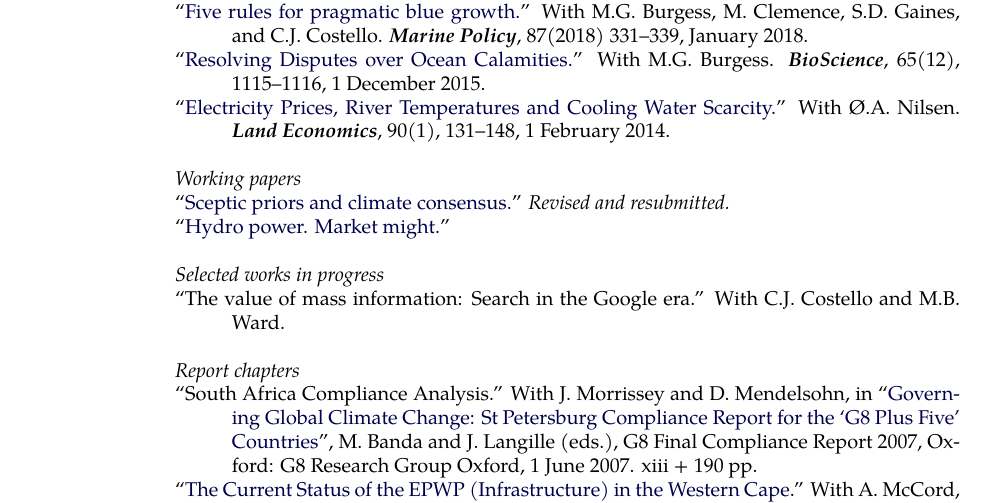
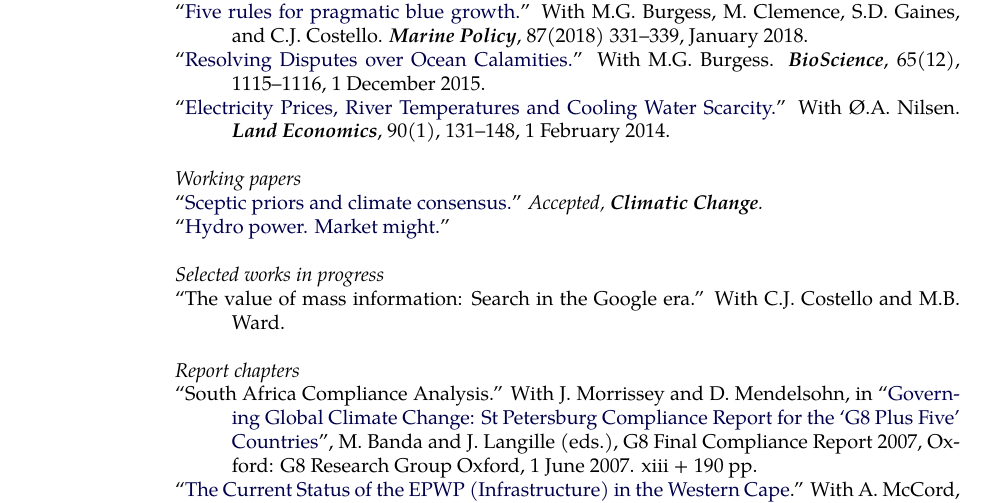
Before and after one commit to grantmcdermott/vita, a LaTeX CV (mcdermott-vita.tex): part of page 1 of 3, cut so that both start at the same text. Compiled offline with XeLaTeX; a missing font is replaced by an installed copy or a similar font.

Commit message:
sceptic priors accepted

```diff
--- a/mcdermott-vita.tex
+++ b/mcdermott-vita.tex
@@ -401,7 +401,7 @@
 
 \emph{Working papers}
 
-\ind ``\href{https://grantmcdermott.com/papers/scepticpriors.pdf}{Sceptic priors and climate consensus.}'' \textit{Revised and resubmitted.}
+\ind ``\href{https://grantmcdermott.com/papers/scepticpriors.pdf}{Sceptic priors and climate consensus.}'' \textit{Accepted, \textbf{Climatic Change}.}
 
 \ind ``\href{https://grantmcdermott.com/papers/hydro.pdf}{Hydro power. Market might.}''
 
```
Also changed, not shown: mcdermott-vita.pdf.
